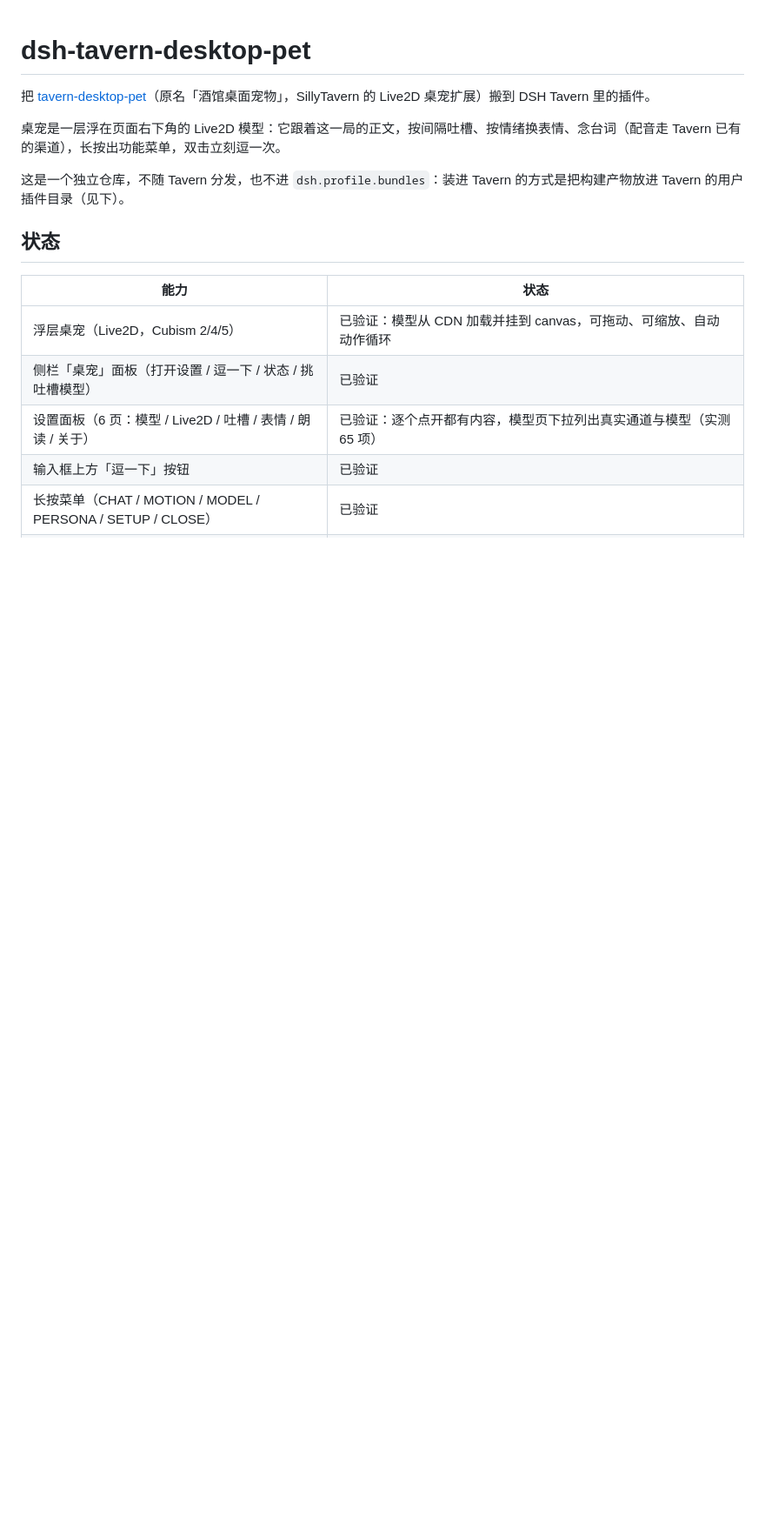
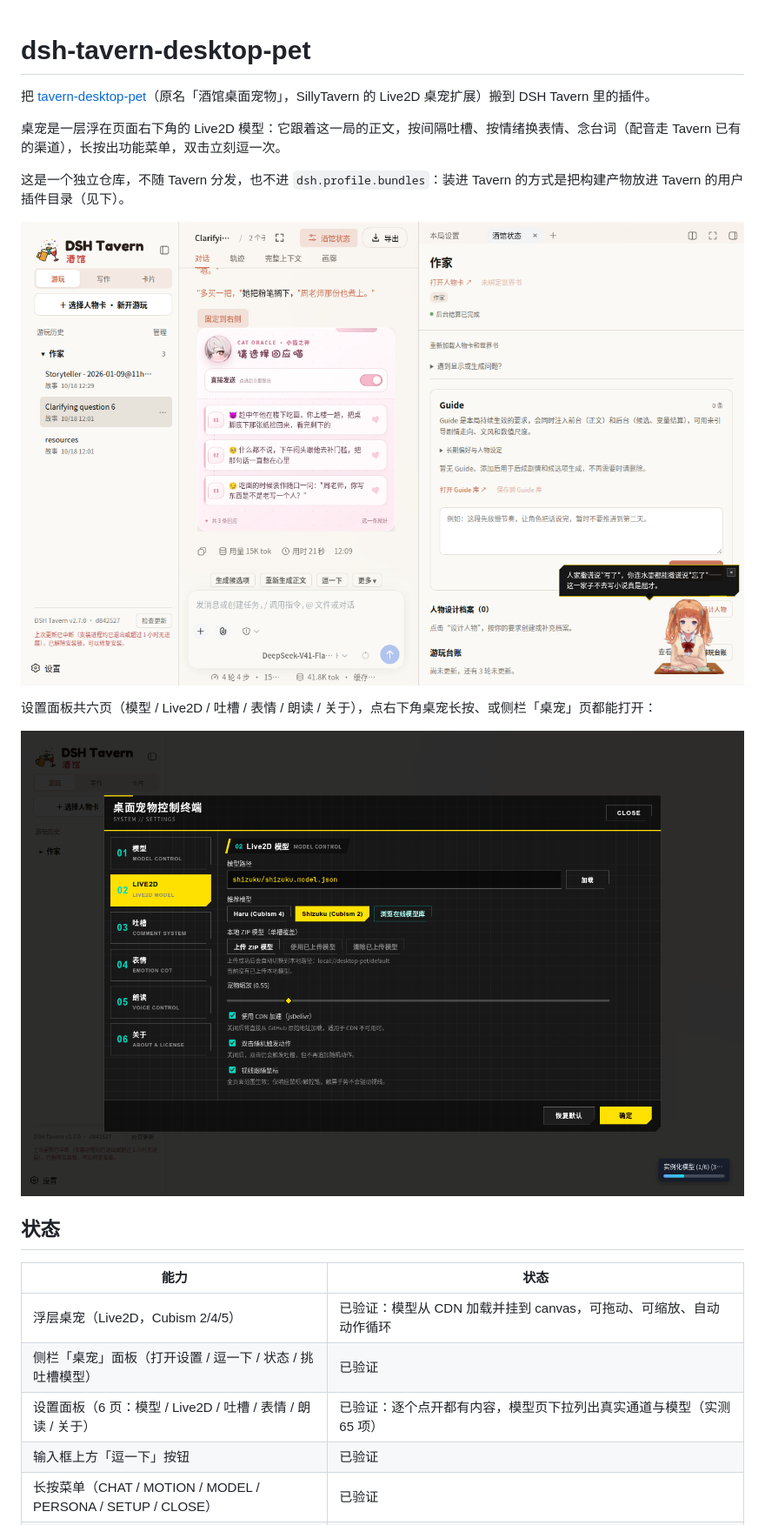
Before and after one commit to bigmalove/dsh-tavern-desktop-pet, a Markdown page: README.md, the part around one of its changes. Shown at 87% size. Rendered like a GitHub page; pictures changed too: docs/screenshot-main.png (added), docs/screenshot-settings.png (added); blank space fills up the shorter version.

Commit message:
docs: 补截图与 LICENSE，准备发布
- 顶部加两张实拍：Tavern 里吐槽的样子、六页设置面板
- LICENSE 用 CC BY-NC-SA 4.0 全文（与插件「关于」页声明一致）
- 许可段写明 Live2D 模型素材不在本许可内、上游出处
- 修目录段：audio 已删；修已知问题的编号跳号

```diff
--- a/README.md
+++ b/README.md
@@ -5,6 +5,12 @@
 桌宠是一层浮在页面右下角的 Live2D 模型：它跟着这一局的正文，按间隔吐槽、按情绪换表情、念台词（配音走 Tavern 已有的渠道），长按出功能菜单，双击立刻逗一次。
 
 这是一个独立仓库，不随 Tavern 分发，也不进 `dsh.profile.bundles`：装进 Tavern 的方式是把构建产物放进 Tavern 的用户插件目录（见下）。
+
+![桌宠在 Tavern 里吐槽](docs/screenshot-main.png)
+
+设置面板共六页（模型 / Live2D / 吐槽 / 表情 / 朗读 / 关于），点右下角桌宠长按、或侧栏「桌宠」页都能打开：
+
+![设置面板](docs/screenshot-settings.png)
 
 ## 状态
 
```
Also changed, not shown: other parts of README.md (+6 -4 lines), 1 other file.
